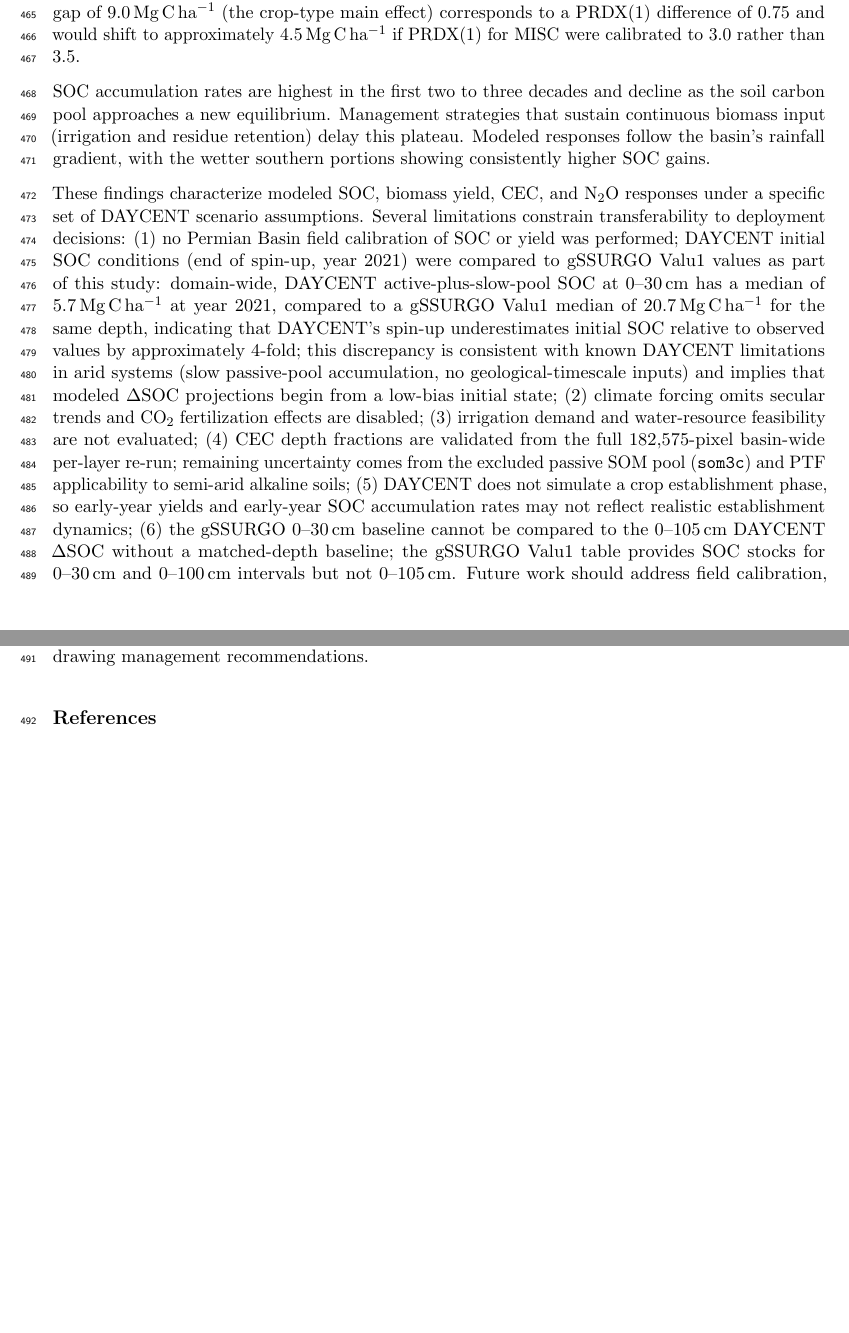
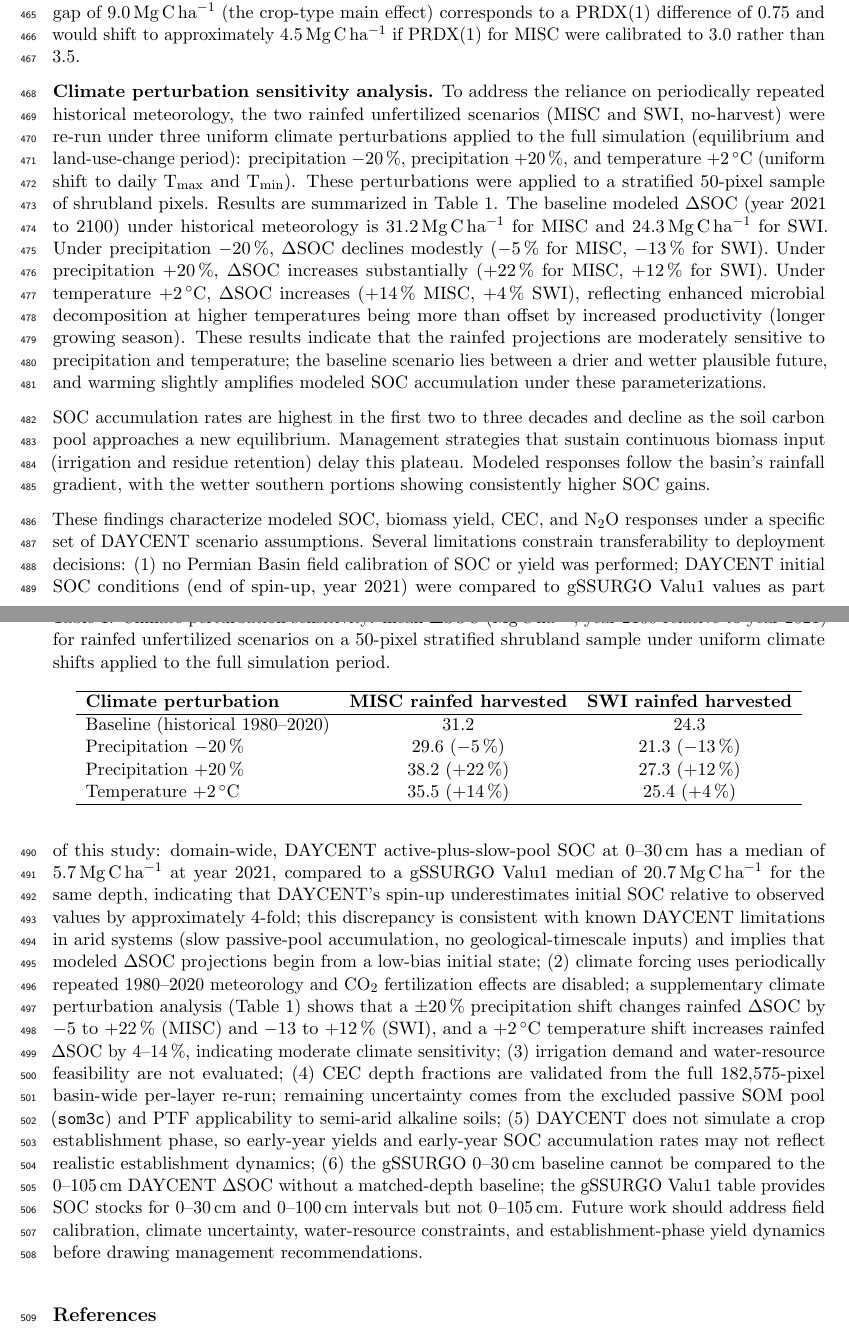
Before and after one commit to dhetting/EMRE_CRADA_Manuscript, a LaTeX paper (main_soc.tex): two parts of pages 19 and 20 of 24, joined at a grey line, cut so that both start at the same text, the shorter picture padded with empty space. Compiled offline with pdfLaTeX.

Commit message:
feat(manuscript): add R4-D4 climate perturbation sensitivity analysis
Table 1: climate perturbation sensitivity (50-px stratified sample):
- Baseline MISC/SWI rfd nofert: 31.2/24.3 Mg C/ha ΔSOC
- Precip -20%: -5% MISC, -13% SWI
- Precip +20%: +22% MISC, +12% SWI
- Temp +2C: +14% MISC, +4% SWI

Root cause fixed: relative equilibrium.sch path broke in TMPDIR workers.
Fix: absolute path in baselines config.

Limitation (2) updated to reference Table with quantified sensitivity.

```diff
--- a/main_soc.tex
+++ b/main_soc.tex
@@ -300,9 +300,27 @@ Under the selected parameterizations, modeled miscanthus scenarios produce highe
 
 \textbf{PRDX(1) sensitivity analysis.} To quantify how strongly the modeled MISC--SWI SOC gap depends on the PRDX(1) parameterization, three additional MISC variants were run on a stratified sample of 200 shrubland pixels for the rainfed no-harvest harvested scenario: PRDX(1) $=$ 3.0, 3.25, and 3.75, bracketing the default value of 3.5. Mean $\Delta$SOC at year 2100 (relative to the year-2021 initial state) for the rainfed harvested unfertilized case is 25.4\,Mg\,C\,ha$^{-1}$ at PRDX(1)\,$=$\,3.0, 27.4 at 3.25, 29.4 at 3.5 (baseline), and 31.4 at 3.75. The sensitivity is approximately linear, with a slope of 8\,Mg\,C\,ha$^{-1}$ per unit change in PRDX(1). A $\pm$0.25 change in PRDX(1) (a $\pm$7\,\% perturbation) produces a $\pm$2\,Mg\,C\,ha$^{-1}$ ($\pm$7\,\%) change in $\Delta$SOC, indicating moderate sensitivity. The MISC--SWI gap of 9.0\,Mg\,C\,ha$^{-1}$ (the crop-type main effect) corresponds to a PRDX(1) difference of 0.75 and would shift to approximately 4.5\,Mg\,C\,ha$^{-1}$ if PRDX(1) for MISC were calibrated to 3.0 rather than 3.5.
 
+\textbf{Climate perturbation sensitivity analysis.} To address the reliance on periodically repeated historical meteorology, the two rainfed unfertilized scenarios (MISC and SWI, no-harvest) were re-run under three uniform climate perturbations applied to the full simulation (equilibrium and land-use-change period): precipitation $-20$\,\%, precipitation $+20$\,\%, and temperature $+2$\,$^\circ$C (uniform shift to daily T$_\text{max}$ and T$_\text{min}$). These perturbations were applied to a stratified 50-pixel sample of shrubland pixels. Results are summarized in Table~\ref{tab:climate_sensitivity}. The baseline modeled $\Delta$SOC (year 2021 to 2100) under historical meteorology is 31.2\,Mg\,C\,ha$^{-1}$ for MISC and 24.3\,Mg\,C\,ha$^{-1}$ for SWI. Under precipitation $-20$\,\%, $\Delta$SOC declines modestly ($-5$\,\% for MISC, $-13$\,\% for SWI). Under precipitation $+20$\,\%, $\Delta$SOC increases substantially ($+22$\,\% for MISC, $+12$\,\% for SWI). Under temperature $+2$\,$^\circ$C, $\Delta$SOC increases ($+14$\,\% MISC, $+4$\,\% SWI), reflecting enhanced microbial decomposition at higher temperatures being more than offset by increased productivity (longer growing season). These results indicate that the rainfed projections are moderately sensitive to precipitation and temperature; the baseline scenario lies between a drier and wetter plausible future, and warming slightly amplifies modeled SOC accumulation under these parameterizations.
+
+\begin{table}[h]
+\centering
+\caption{Climate perturbation sensitivity: mean $\Delta$SOC (Mg\,C\,ha$^{-1}$, year 2100 relative to year 2021) for rainfed unfertilized scenarios on a 50-pixel stratified shrubland sample under uniform climate shifts applied to the full simulation period.}
+\label{tab:climate_sensitivity}
+\begin{tabular}{lcc}
+\hline
+\textbf{Climate perturbation} & \textbf{MISC rainfed harvested} & \textbf{SWI rainfed harvested} \\
+\hline
+Baseline (historical 1980--2020) & 31.2 & 24.3 \\
+Precipitation $-20$\,\%          & 29.6 ($-5$\,\%) & 21.3 ($-13$\,\%) \\
+Precipitation $+20$\,\%          & 38.2 ($+22$\,\%) & 27.3 ($+12$\,\%) \\
+Temperature $+2$\,$^\circ$C      & 35.5 ($+14$\,\%) & 25.4 ($+4$\,\%) \\
+\hline
+\end{tabular}
+\end{table}
+
 SOC accumulation rates are highest in the first two to three decades and decline as the soil carbon pool approaches a new equilibrium. Management strategies that sustain continuous biomass input (irrigation and residue retention) delay this plateau. Modeled responses follow the basin's rainfall gradient, with the wetter southern portions showing consistently higher SOC gains.
 
-These findings characterize modeled SOC, biomass yield, CEC, and N$_2$O responses under a specific set of DAYCENT scenario assumptions. Several limitations constrain transferability to deployment decisions: (1) no Permian Basin field calibration of SOC or yield was performed; DAYCENT initial SOC conditions (end of spin-up, year 2021) were compared to gSSURGO Valu1 values as part of this study: domain-wide, DAYCENT active-plus-slow-pool SOC at 0--30\,cm has a median of 5.7\,Mg\,C\,ha$^{-1}$ at year 2021, compared to a gSSURGO Valu1 median of 20.7\,Mg\,C\,ha$^{-1}$ for the same depth, indicating that DAYCENT's spin-up underestimates initial SOC relative to observed values by approximately 4-fold; this discrepancy is consistent with known DAYCENT limitations in arid systems (slow passive-pool accumulation, no geological-timescale inputs) and implies that modeled $\Delta$SOC projections begin from a low-bias initial state; (2) climate forcing omits secular trends and CO$_2$ fertilization effects are disabled; (3) irrigation demand and water-resource feasibility are not evaluated; (4) CEC depth fractions are validated from the full 182,575-pixel basin-wide per-layer re-run; remaining uncertainty comes from the excluded passive SOM pool (\texttt{som3c}) and PTF applicability to semi-arid alkaline soils; (5) DAYCENT does not simulate a crop establishment phase, so early-year yields and early-year SOC accumulation rates may not reflect realistic establishment dynamics; (6) the gSSURGO 0--30\,cm baseline cannot be compared to the 0--105\,cm DAYCENT $\Delta$SOC without a matched-depth baseline; the gSSURGO Valu1 table provides SOC stocks for 0--30\,cm and 0--100\,cm intervals but not 0--105\,cm. Future work should address field calibration, climate uncertainty, water-resource constraints, and establishment-phase yield dynamics before drawing management recommendations.
+These findings characterize modeled SOC, biomass yield, CEC, and N$_2$O responses under a specific set of DAYCENT scenario assumptions. Several limitations constrain transferability to deployment decisions: (1) no Permian Basin field calibration of SOC or yield was performed; DAYCENT initial SOC conditions (end of spin-up, year 2021) were compared to gSSURGO Valu1 values as part of this study: domain-wide, DAYCENT active-plus-slow-pool SOC at 0--30\,cm has a median of 5.7\,Mg\,C\,ha$^{-1}$ at year 2021, compared to a gSSURGO Valu1 median of 20.7\,Mg\,C\,ha$^{-1}$ for the same depth, indicating that DAYCENT's spin-up underestimates initial SOC relative to observed values by approximately 4-fold; this discrepancy is consistent with known DAYCENT limitations in arid systems (slow passive-pool accumulation, no geological-timescale inputs) and implies that modeled $\Delta$SOC projections begin from a low-bias initial state; (2) climate forcing uses periodically repeated 1980--2020 meteorology and CO$_2$ fertilization effects are disabled; a supplementary climate perturbation analysis (Table~\ref{tab:climate_sensitivity}) shows that a $\pm$20\,\% precipitation shift changes rainfed $\Delta$SOC by $-5$ to $+22$\,\% (MISC) and $-13$ to $+12$\,\% (SWI), and a $+2$\,$^\circ$C temperature shift increases rainfed $\Delta$SOC by 4--14\,\%, indicating moderate climate sensitivity; (3) irrigation demand and water-resource feasibility are not evaluated; (4) CEC depth fractions are validated from the full 182,575-pixel basin-wide per-layer re-run; remaining uncertainty comes from the excluded passive SOM pool (\texttt{som3c}) and PTF applicability to semi-arid alkaline soils; (5) DAYCENT does not simulate a crop establishment phase, so early-year yields and early-year SOC accumulation rates may not reflect realistic establishment dynamics; (6) the gSSURGO 0--30\,cm baseline cannot be compared to the 0--105\,cm DAYCENT $\Delta$SOC without a matched-depth baseline; the gSSURGO Valu1 table provides SOC stocks for 0--30\,cm and 0--100\,cm intervals but not 0--105\,cm. Future work should address field calibration, climate uncertainty, water-resource constraints, and establishment-phase yield dynamics before drawing management recommendations.
 
 % =============================================================================
 % TODO [ONLINE-AGENT — CITATION VERIFICATION PASS]
```
